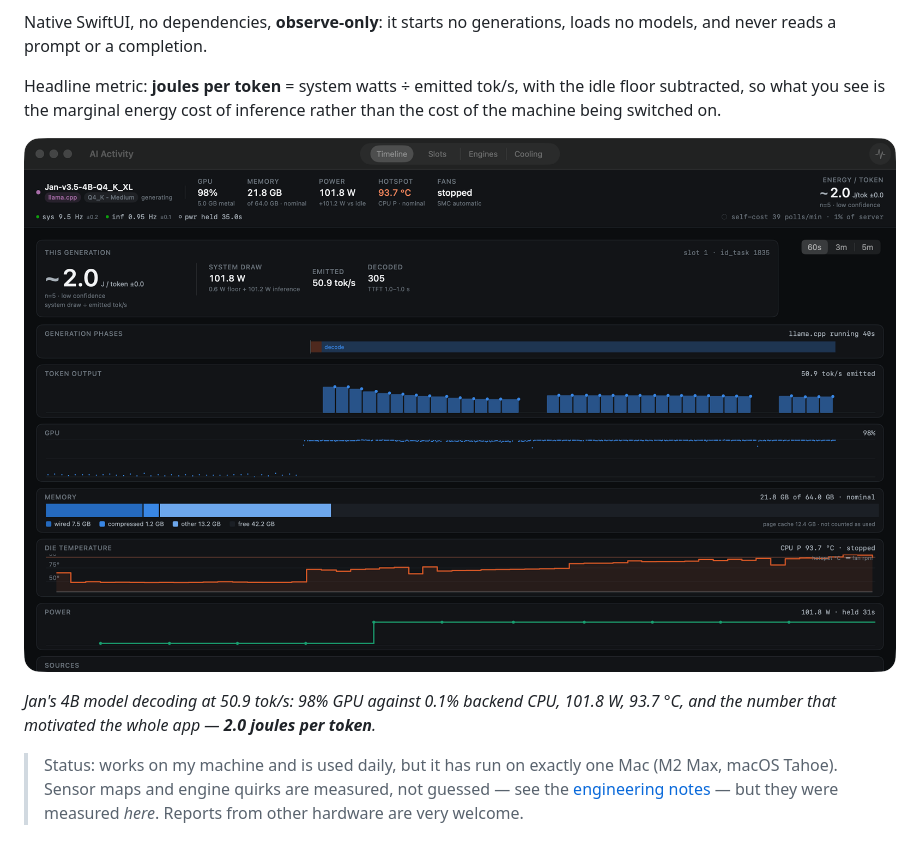
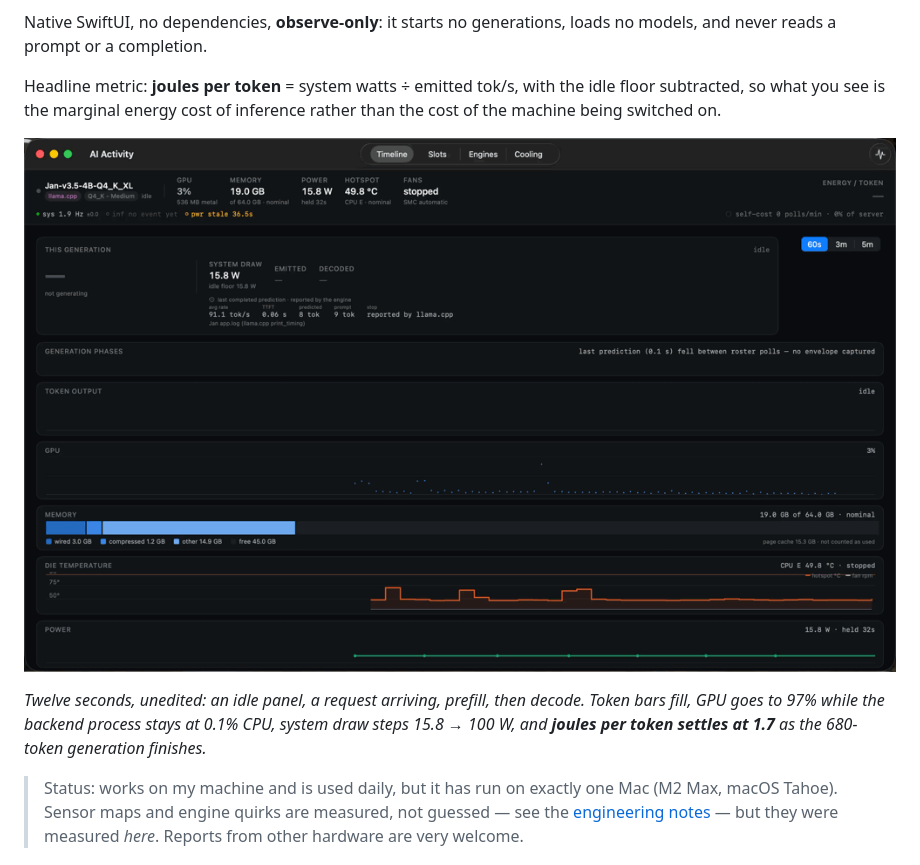
Before and after one commit to luca-fogel/mac-ai-activity, a Markdown page: README.md, the part around one of its changes. GitHub-like rendering; pictures changed too: docs/images/demo.gif (added).

Commit message:
Add a demo GIF: idle, request, prefill, decode, receipt
Twelve seconds of one real generation on Jan's 4B, recorded off the window and
not edited. It shows the thing a static screenshot cannot: the phase band
switching from prefill to decode, GPU rising to 97% while the backend process
stays at 0.1% CPU, and joules per token converging as the sample count grows.

Encoded with ImageIO rather than ffmpeg or gifski, neither of which is a
reasonable thing to ask a reader to install. 73 frames, 117 KB.

```diff
--- a/README.md
+++ b/README.md
@@ -11,10 +11,12 @@ Headline metric: **joules per token** = system watts ÷ emitted tok/s, with the
 idle floor subtracted, so what you see is the marginal energy cost of inference
 rather than the cost of the machine being switched on.
 
-![Timeline view during a live generation](docs/images/timeline.png)
+![A live generation, from idle through prefill to decode](docs/images/demo.gif)
 
-*Jan's 4B model decoding at 50.9 tok/s: 98% GPU against 0.1% backend CPU, 101.8 W,
-93.7 °C, and the number that motivated the whole app — **2.0 joules per token**.*
+*Twelve seconds, unedited: an idle panel, a request arriving, prefill, then decode.
+Token bars fill, GPU goes to 97% while the backend process stays at 0.1% CPU,
+system draw steps 15.8 → 100 W, and **joules per token settles at 1.7** as the
+680-token generation finishes.*
 
 > Status: works on my machine and is used daily, but it has run on exactly one
 > Mac (M2 Max, macOS Tahoe). Sensor maps and engine quirks are measured, not
```
Also changed, not shown: other parts of README.md (+8 -0 lines).
